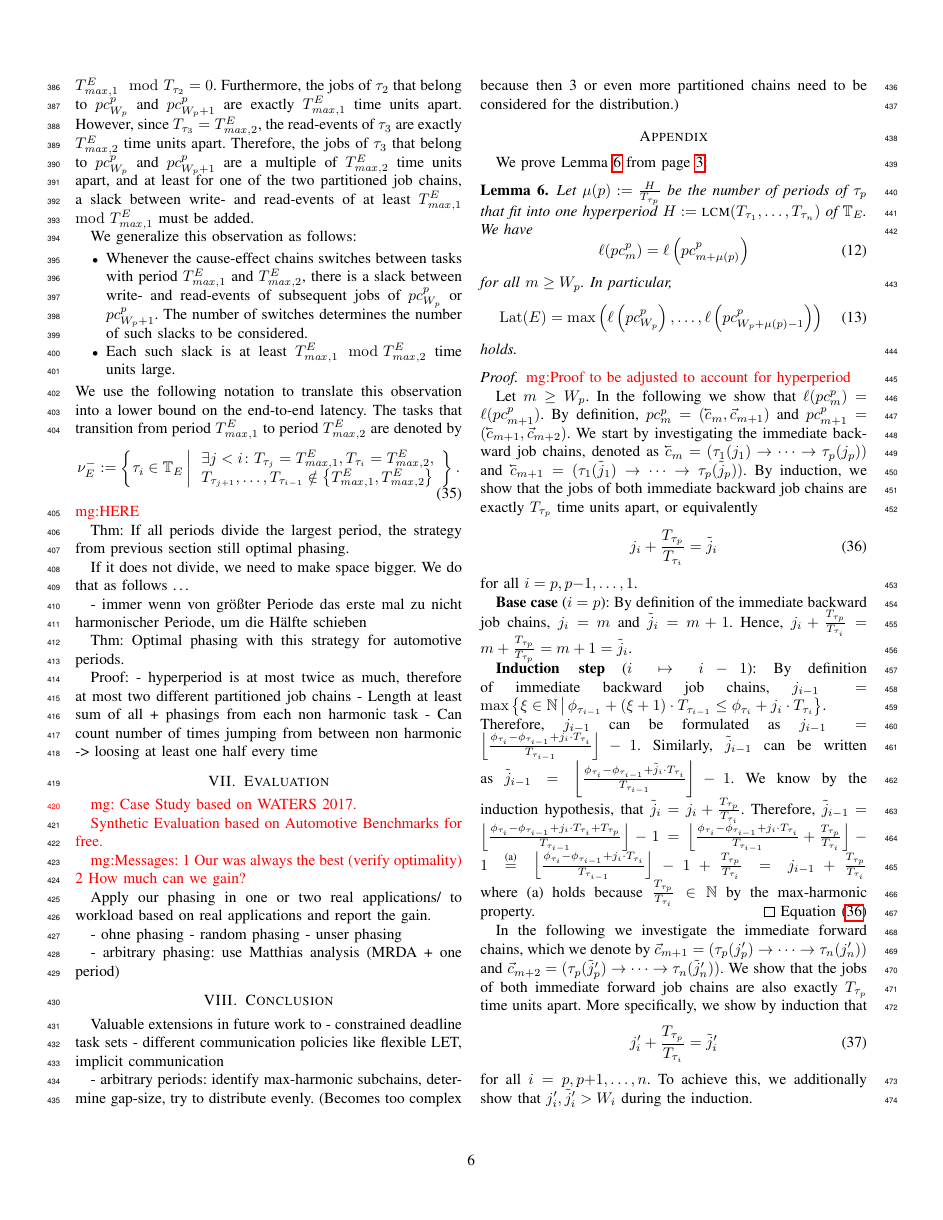
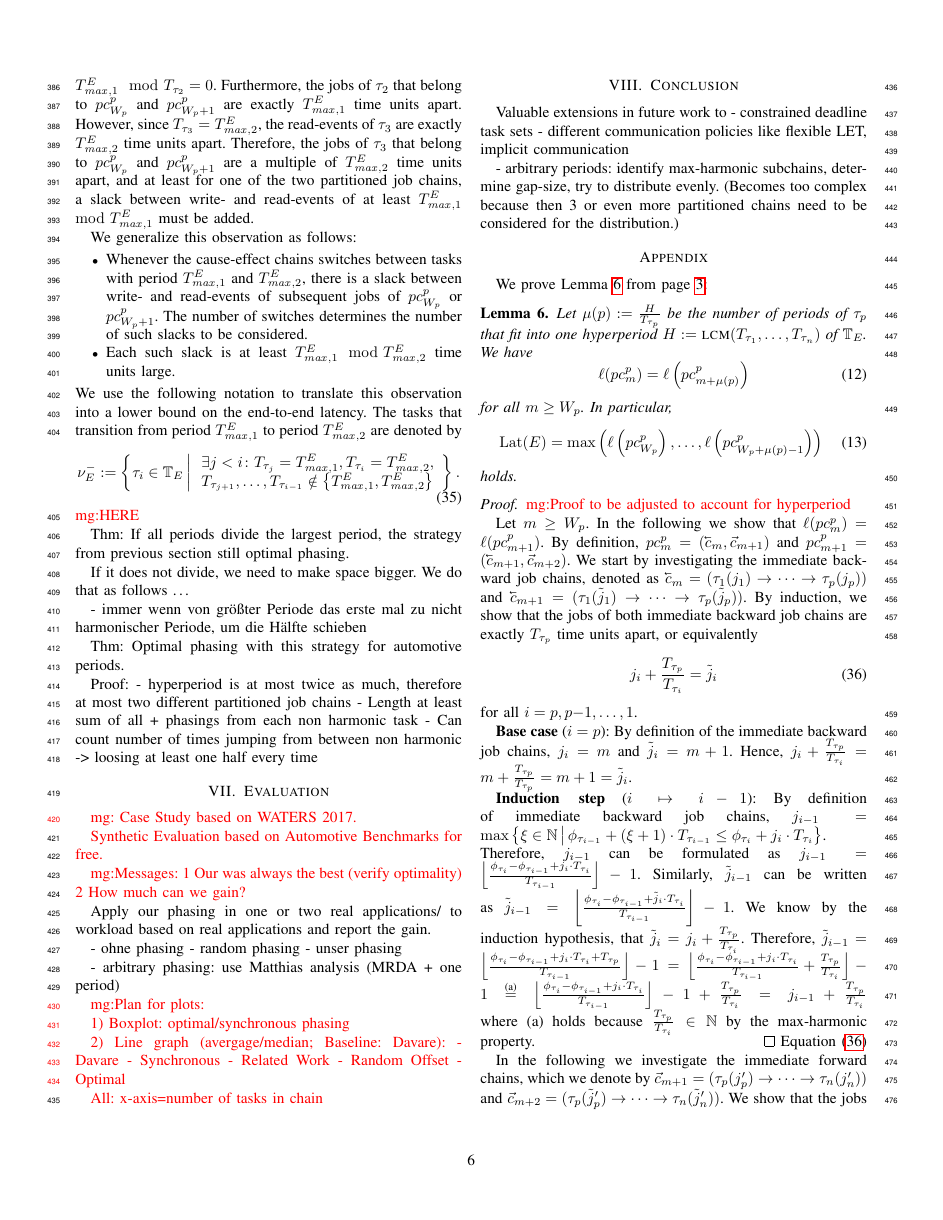
Before and after one commit to marioguenzel/PAPER_E2E_Optimal_Task_Phasing, a LaTeX paper (paper.tex): page 6 of 8. Compiled offline with pdfLaTeX; a missing font is replaced by an installed copy or a similar font; a LaTeX package or settings file that is missing is left out.

Commit message:
notes matthias

```diff
--- a/paper.tex
+++ b/paper.tex
@@ -1446,6 +1446,20 @@
 	- unser phasing
 
 	- arbitrary phasing: use Matthias analysis (MRDA + one period)
+
+
+	\mario{Plan for plots:
+
+	1) Boxplot: optimal/synchronous phasing
+
+	2) Line graph (avergage/median; Baseline: Davare):
+	- Davare
+	- Synchronous
+	- Related Work
+	- Random Offset
+	- Optimal
+
+	All: x-axis=number of tasks in chain}
 
 %\vspace{-0.05in}
 \section{Conclusion}
```
